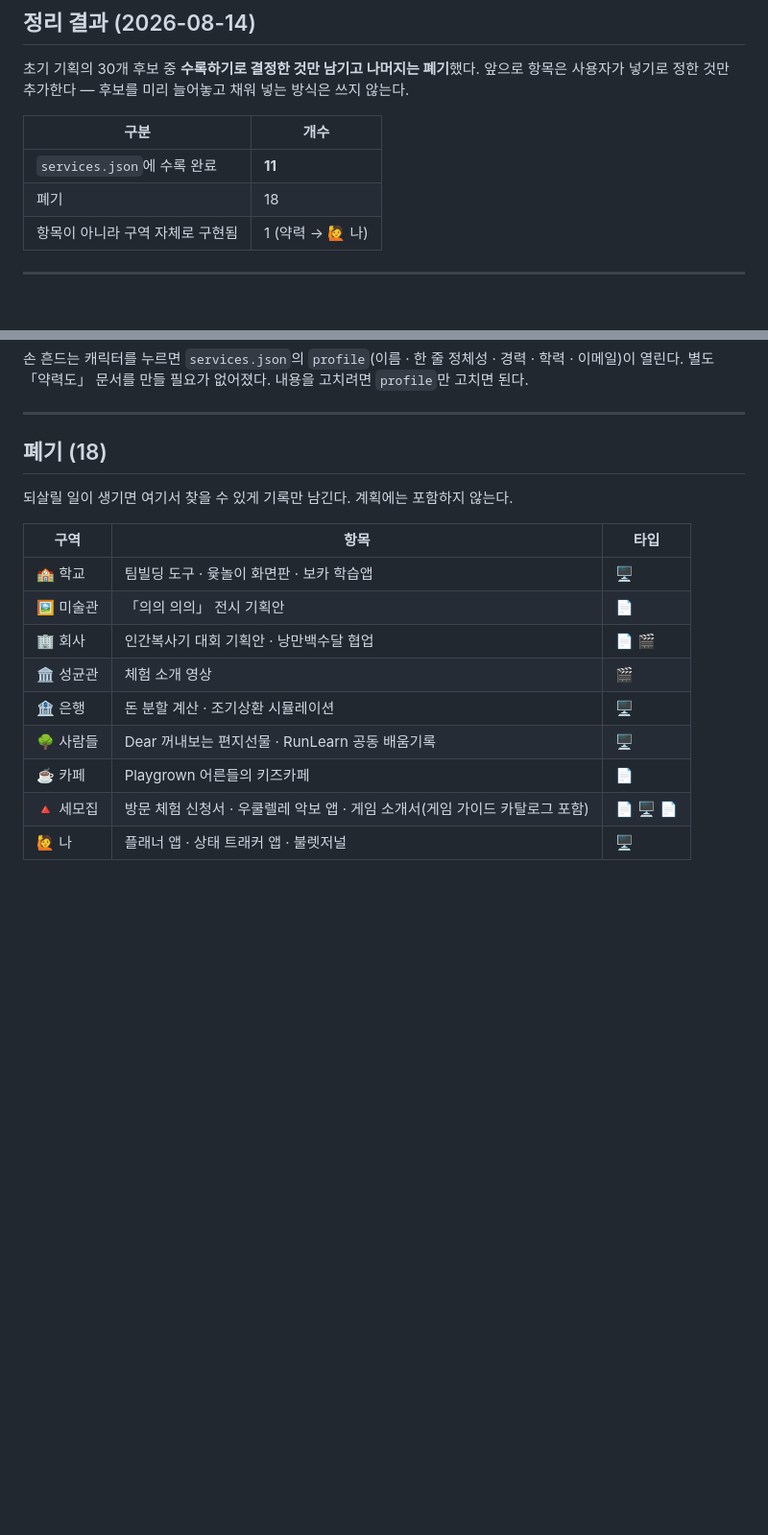
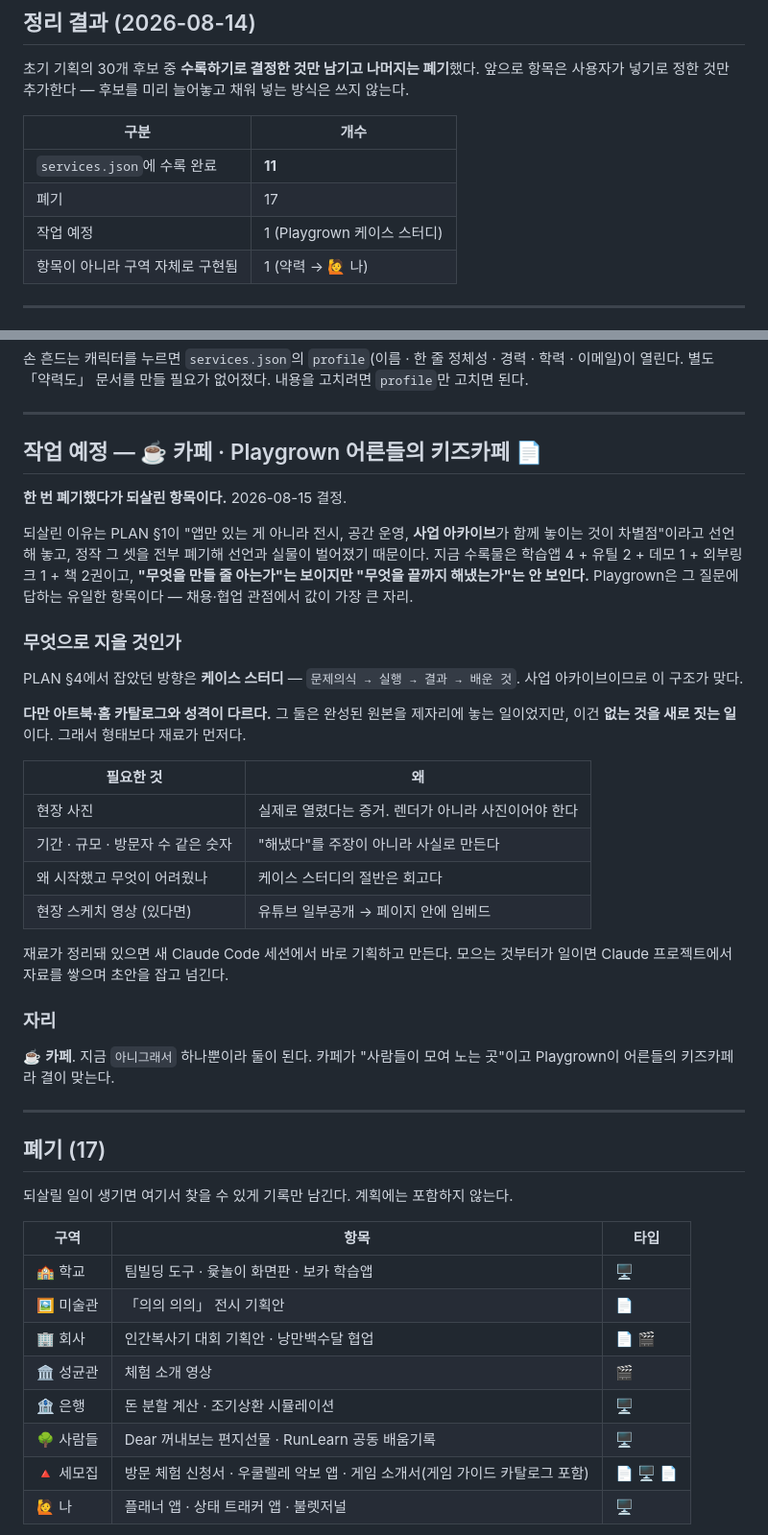
Before and after one commit to stupidpoohh-tech/dada, a Markdown page: ITEMS.md, 2 parts joined by grey strips. Shown at 96% size. Rendered like a GitHub page; blank space fills up the shorter version.

Commit message:
Playgrown을 폐기에서 작업 예정으로 되살림
평가에서 짚은 마지막 항목. PLAN §1은 "전시·공간 운영·사업 아카이브가 함께
놓이는 것이 차별점"이라고 선언하는데 그 셋을 전부 폐기해 선언과 실물이
벌어져 있었다. Playgrown은 "무엇을 끝까지 해냈는가"에 답하는 유일한 항목이라
되살린다.

새 세션이 ITEMS.md를 읽고 바로 시작할 수 있도록 정리했다 — 되살린 이유,
케이스 스터디 구조(문제의식 → 실행 → 결과 → 배운 것), 필요한 재료 네 가지와
각각이 왜 필요한지, 들어갈 자리(☕ 카페).

아트북·홈 카탈로그와 달리 완성된 원본이 없어 새로 짓는 일이라는 점도 적었다.
형태보다 재료가 먼저다.

Co-Authored-By: Claude Opus 5 <noreply@anthropic.com>
Claude-Session: https://claude.ai/code/session_0144pPbjgj8x1kffw4R5DREB

```diff
--- a/ITEMS.md
+++ b/ITEMS.md
@@ -10,7 +10,8 @@
 | 구분 | 개수 |
 |---|---|
 | `services.json`에 수록 완료 | **11** |
-| 폐기 | 18 |
+| 폐기 | 17 |
+| 작업 예정 | 1 (Playgrown 케이스 스터디) |
 | 항목이 아니라 구역 자체로 구현됨 | 1 (약력 → 🙋 나) |
 
 ---
@@ -81,7 +82,42 @@
 
 ---
 
-## 폐기 (18)
+## 작업 예정 — ☕ 카페 · Playgrown 어른들의 키즈카페 📄
+
+**한 번 폐기했다가 되살린 항목이다.** 2026-08-15 결정.
+
+되살린 이유는 PLAN §1이 "앱만 있는 게 아니라 전시, 공간 운영, **사업 아카이브**가 함께
+놓이는 것이 차별점"이라고 선언해 놓고, 정작 그 셋을 전부 폐기해 선언과 실물이 벌어졌기
+때문이다. 지금 수록물은 학습앱 4 + 유틸 2 + 데모 1 + 외부링크 1 + 책 2권이고, **"무엇을
+만들 줄 아는가"는 보이지만 "무엇을 끝까지 해냈는가"는 안 보인다.** Playgrown은 그 질문에
+답하는 유일한 항목이다 — 채용·협업 관점에서 값이 가장 큰 자리.
+
+### 무엇으로 지을 것인가
+
+PLAN §4에서 잡았던 방향은 **케이스 스터디** — `문제의식 → 실행 → 결과 → 배운 것`.
+사업 아카이브이므로 이 구조가 맞다.
+
+**다만 아트북·홈 카탈로그와 성격이 다르다.** 그 둘은 완성된 원본을 제자리에 놓는 일이었지만,
+이건 **없는 것을 새로 짓는 일**이다. 그래서 형태보다 재료가 먼저다.
+
+| 필요한 것 | 왜 |
+|---|---|
+| 현장 사진 | 실제로 열렸다는 증거. 렌더가 아니라 사진이어야 한다 |
+| 기간 · 규모 · 방문자 수 같은 숫자 | "해냈다"를 주장이 아니라 사실로 만든다 |
+| 왜 시작했고 무엇이 어려웠나 | 케이스 스터디의 절반은 회고다 |
+| 현장 스케치 영상 (있다면) | 유튜브 일부공개 → 페이지 안에 임베드 |
+
+재료가 정리돼 있으면 새 Claude Code 세션에서 바로 기획하고 만든다.
+모으는 것부터가 일이면 Claude 프로젝트에서 자료를 쌓으며 초안을 잡고 넘긴다.
+
+### 자리
+
+☕ **카페**. 지금 `아니그래서` 하나뿐이라 둘이 된다.
+카페가 "사람들이 모여 노는 곳"이고 Playgrown이 어른들의 키즈카페라 결이 맞는다.
+
+---
+
+## 폐기 (17)
 
 되살릴 일이 생기면 여기서 찾을 수 있게 기록만 남긴다. 계획에는 포함하지 않는다.
 
@@ -93,7 +129,6 @@
 | 🏛 성균관 | 체험 소개 영상 | 🎬 |
 | 🏦 은행 | 돈 분할 계산 · 조기상환 시뮬레이션 | 🖥 |
 | 🌳 사람들 | Dear 꺼내보는 편지선물 · RunLearn 공동 배움기록 | 🖥 |
-| ☕ 카페 | Playgrown 어른들의 키즈카페 | 📄 |
 | 🔺 세모집 | 방문 체험 신청서 · 우쿨렐레 악보 앱 · 게임 소개서(게임 가이드 카탈로그 포함) | 📄 🖥 📄 |
 | 🙋 나 | 플래너 앱 · 상태 트래커 앱 · 불렛저널 | 🖥 |
 
```
Also changed, not shown: PLAN.md (+3 -0 lines).
